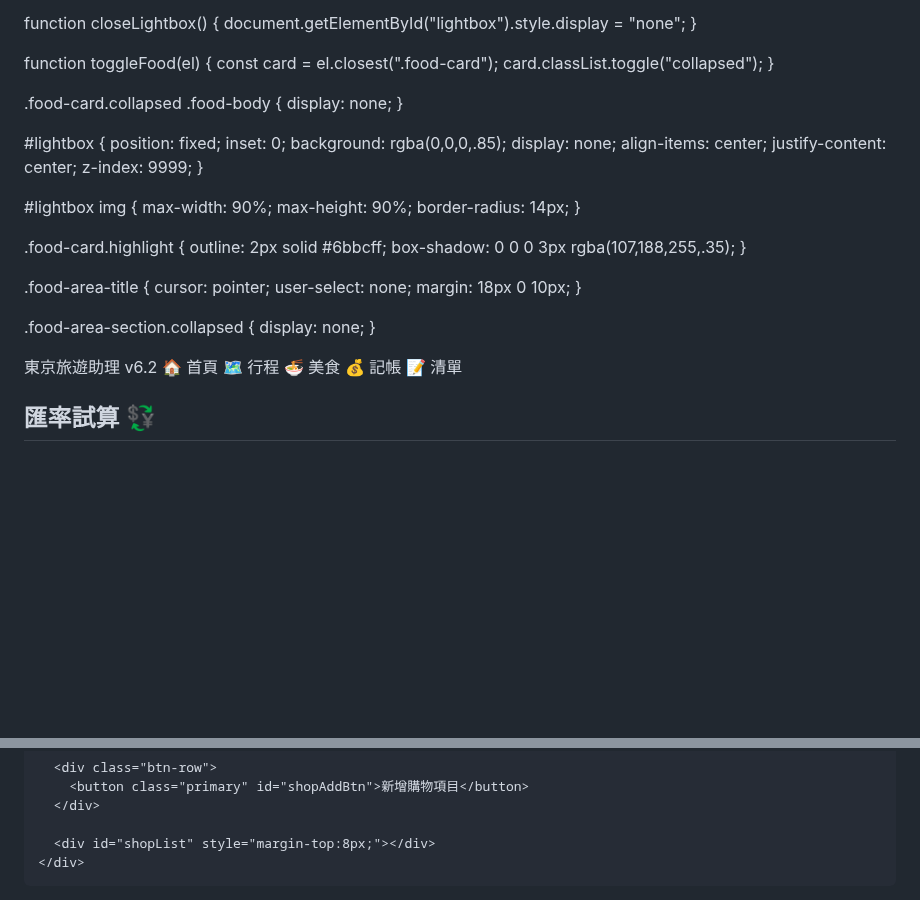
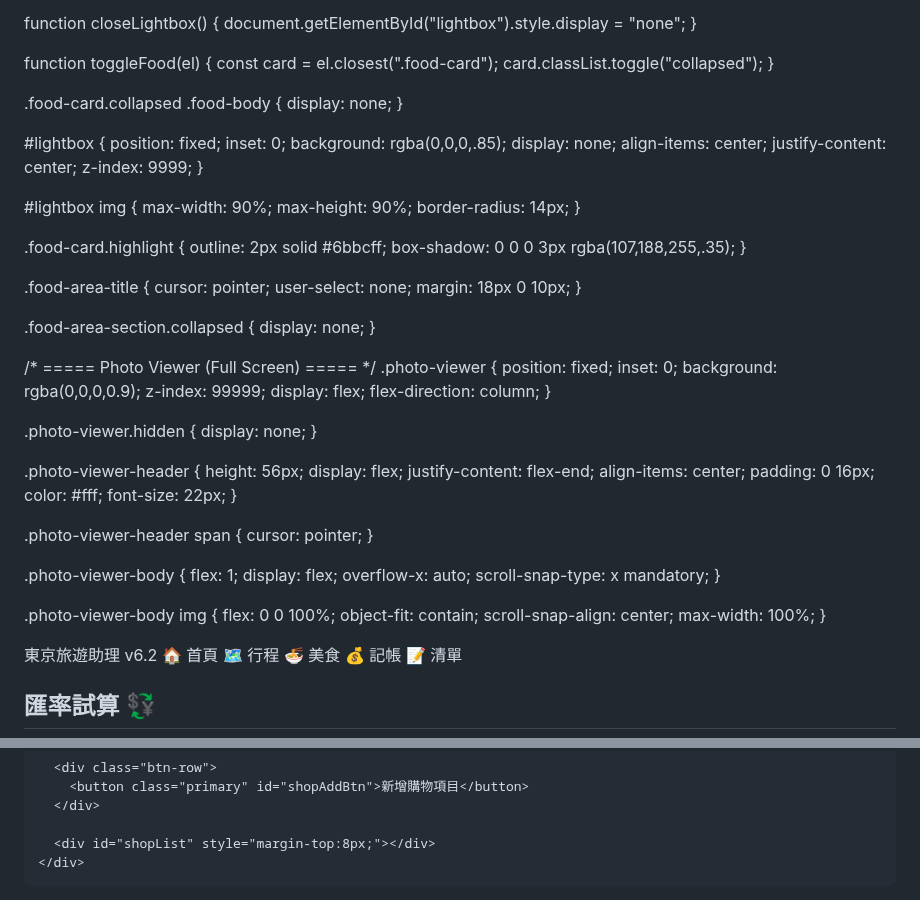
Before and after one commit to a171487/tokyo-vibe-itinerary, a Markdown page: README.md, 2 parts joined by grey strips. Rendered like a GitHub page; blank space fills up the shorter version.

```diff
--- a/README.md
+++ b/README.md
@@ -611,6 +611,8 @@ function toggleFood(el) {
 }
 
 
+
+
 .food-card.collapsed .food-body {
   display: none;
 }
@@ -646,6 +648,51 @@ function toggleFood(el) {
 .food-area-section.collapsed {
   display: none;
 }
+
+/* ===== Photo Viewer (Full Screen) ===== */
+.photo-viewer {
+  position: fixed;
+  inset: 0;
+  background: rgba(0,0,0,0.9);
+  z-index: 99999;
+  display: flex;
+  flex-direction: column;
+}
+
+.photo-viewer.hidden {
+  display: none;
+}
+
+.photo-viewer-header {
+  height: 56px;
+  display: flex;
+  justify-content: flex-end;
+  align-items: center;
+  padding: 0 16px;
+  color: #fff;
+  font-size: 22px;
+}
+
+.photo-viewer-header span {
+  cursor: pointer;
+}
+
+.photo-viewer-body {
+  flex: 1;
+  display: flex;
+  overflow-x: auto;
+  scroll-snap-type: x mandatory;
+}
+
+.photo-viewer-body img {
+  flex: 0 0 100%;
+  object-fit: contain;
+  scroll-snap-align: center;
+  max-width: 100%;
+}
+
+
+
 
   </style>
 </head>
@@ -1500,6 +1547,31 @@ const foodList = document.getElementById("foodList");
 const foodMap = document.getElementById("foodMap");
 const foodEditModal = document.getElementById("foodEditModal");
 
+
+function openPhotoViewer(urls = [], startIndex = 0) {
+  const viewer = document.getElementById("photoViewer");
+  const body = document.getElementById("photoViewerBody");
+
+  body.innerHTML = "";
+
+  urls.forEach(url => {
+    const img = document.createElement("img");
+    img.src = url;
+    body.appendChild(img);
+  });
+
+  viewer.classList.remove("hidden");
+
+  setTimeout(() => {
+    body.scrollLeft = body.clientWidth * startIndex;
+  }, 50);
+}
+
+document.getElementById("photoViewerClose").onclick = () => {
+  document.getElementById("photoViewer").classList.add("hidden");
+};
+
+
 function computeFoodArea(addr = "", name = "") {
   const s = (addr + " " + name).toLowerCase();
   // 銀座 / 丸之內 / 有樂町
@@ -1627,6 +1699,22 @@ foodList.appendChild(section);
 
     groups[area].forEach(d => {
       const photos = [d.photo1_url, d.photo2_url, d.photo3_url].filter(Boolean);
+
+const photosHTML = photos.length
+  ? `
+    <div class="food-photos-row">
+      ${photos
+        .map(
+          (url, idx) =>
+            `<img src="${url}" onclick="event.stopPropagation(); openPhotoViewer(${JSON.stringify(
+              photos
+            )}, ${idx})" />`
+        )
+        .join("")}
+    </div>
+  `
+  : "";
+
 
       section.insertAdjacentHTML(
         "beforeend",
```
Also changed, not shown: other parts of README.md (+12 -0 lines).
